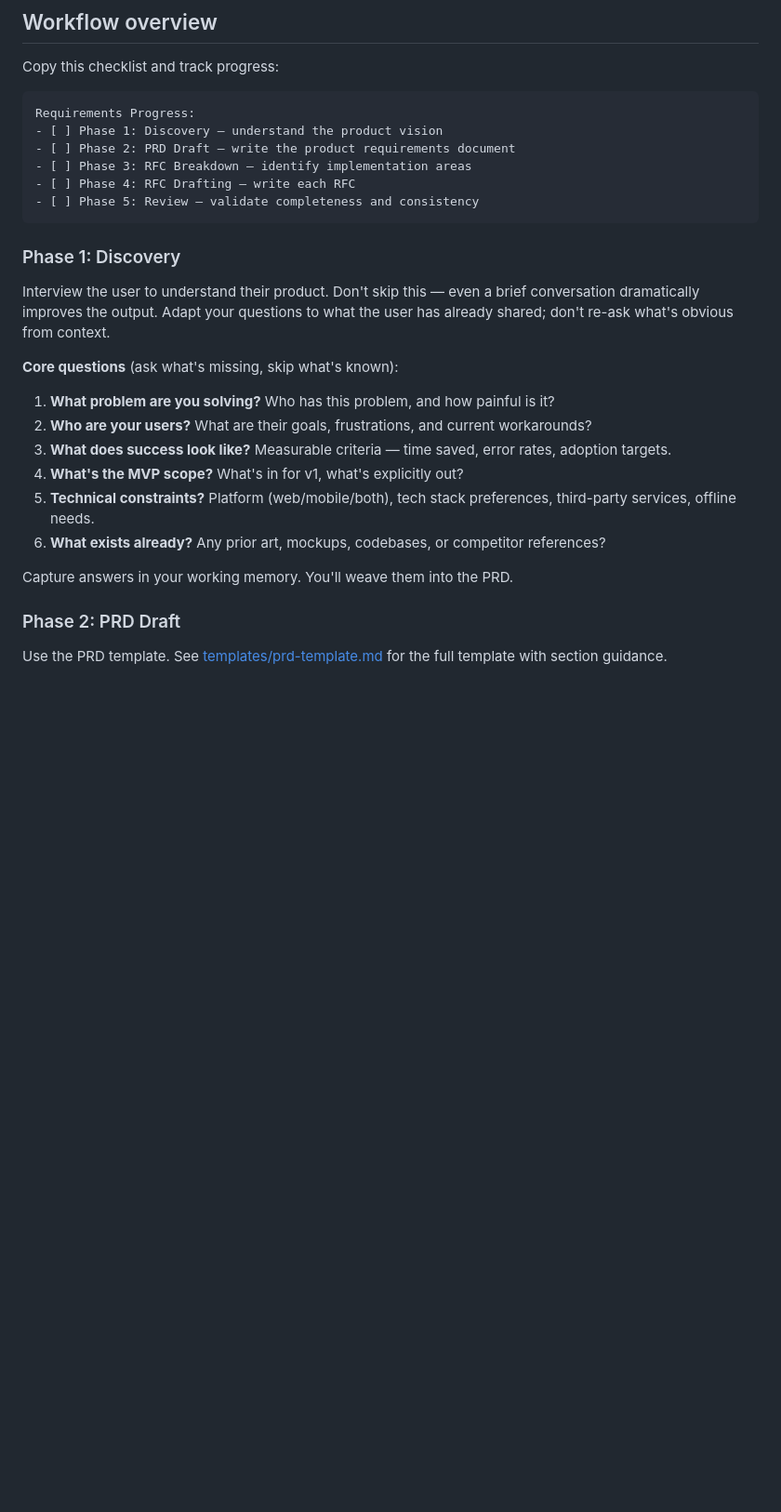
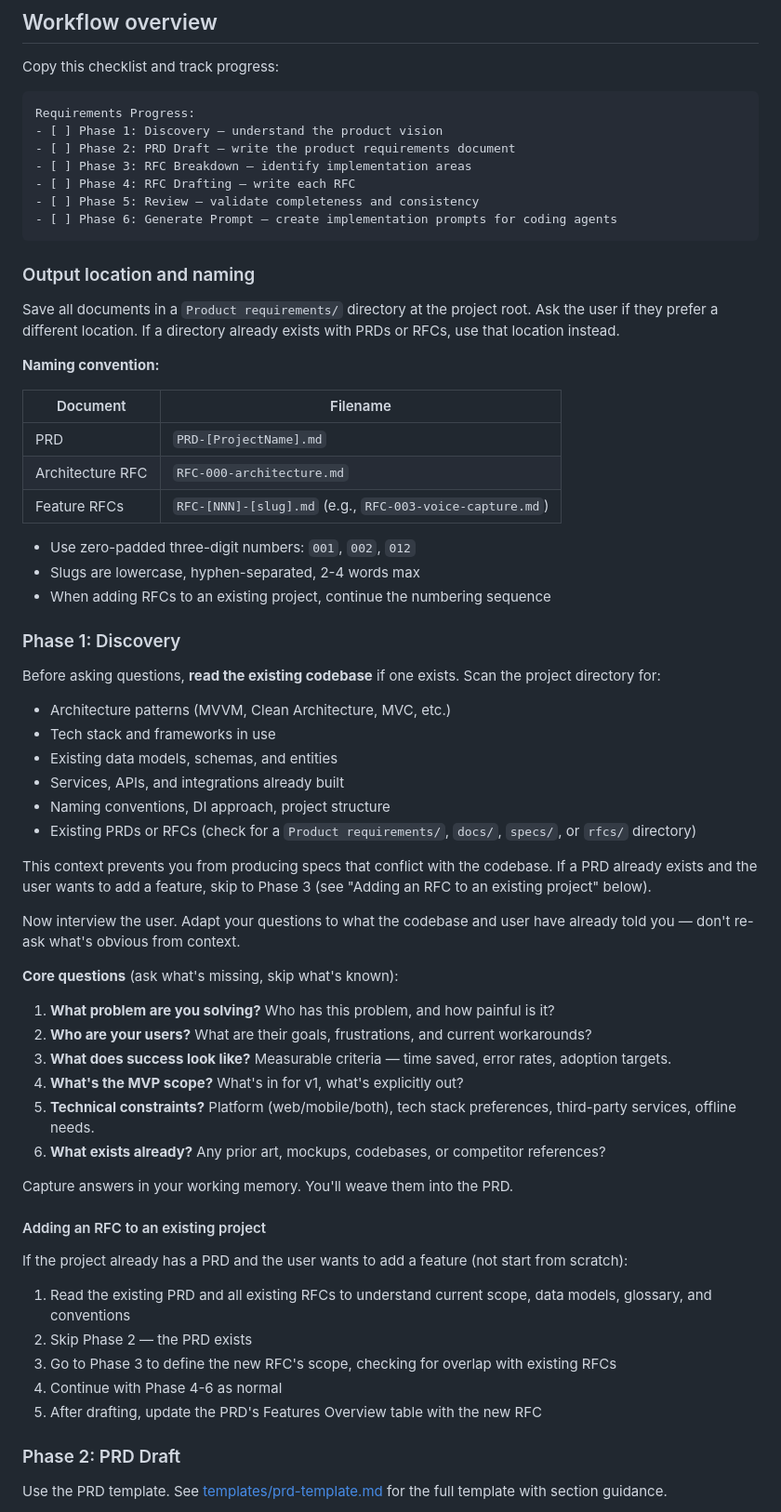
Before and after one commit to mouchegmouradian/claude-code-skills, a Markdown page: skills/product-requirements-builder/SKILL.md, the part around one of its changes. Shown at 93% size. Drawn GitHub-style; blank space fills up the shorter version.

````diff
--- a/skills/product-requirements-builder/SKILL.md
+++ b/skills/product-requirements-builder/SKILL.md
@@ -31,13 +31,46 @@ Requirements Progress:
 - [ ] Phase 3: RFC Breakdown — identify implementation areas
 - [ ] Phase 4: RFC Drafting — write each RFC
 - [ ] Phase 5: Review — validate completeness and consistency
+- [ ] Phase 6: Generate Prompt — create implementation prompts for coding agents
 ```
+
+### Output location and naming
+
+Save all documents in a `Product requirements/` directory at the project root.
+Ask the user if they prefer a different location. If a directory already exists
+with PRDs or RFCs, use that location instead.
+
+**Naming convention:**
+
+| Document | Filename |
+|----------|----------|
+| PRD | `PRD-[ProjectName].md` |
+| Architecture RFC | `RFC-000-architecture.md` |
+| Feature RFCs | `RFC-[NNN]-[slug].md` (e.g., `RFC-003-voice-capture.md`) |
+
+- Use zero-padded three-digit numbers: `001`, `002`, `012`
+- Slugs are lowercase, hyphen-separated, 2-4 words max
+- When adding RFCs to an existing project, continue the numbering sequence
 
 ### Phase 1: Discovery
 
-Interview the user to understand their product. Don't skip this — even a brief
-conversation dramatically improves the output. Adapt your questions to what the
-user has already shared; don't re-ask what's obvious from context.
+Before asking questions, **read the existing codebase** if one exists. Scan the
+project directory for:
+
+- Architecture patterns (MVVM, Clean Architecture, MVC, etc.)
+- Tech stack and frameworks in use
+- Existing data models, schemas, and entities
+- Services, APIs, and integrations already built
+- Naming conventions, DI approach, project structure
+- Existing PRDs or RFCs (check for a `Product requirements/`, `docs/`, `specs/`,
+  or `rfcs/` directory)
+
+This context prevents you from producing specs that conflict with the codebase.
+If a PRD already exists and the user wants to add a feature, skip to Phase 3
+(see "Adding an RFC to an existing project" below).
+
+Now interview the user. Adapt your questions to what the codebase and user have
+already told you — don't re-ask what's obvious from context.
 
 **Core questions** (ask what's missing, skip what's known):
 
@@ -49,6 +82,19 @@ user has already shared; don't re-ask what's obvious from context.
 6. **What exists already?** Any prior art, mockups, codebases, or competitor references?
 
 Capture answers in your working memory. You'll weave them into the PRD.
+
+#### Adding an RFC to an existing project
+
+If the project already has a PRD and the user wants to add a feature (not start
+from scratch):
+
+1. Read the existing PRD and all existing RFCs to understand current scope,
+   data models, glossary, and conventions
+2. Skip Phase 2 — the PRD exists
+3. Go to Phase 3 to define the new RFC's scope, checking for overlap with
+   existing RFCs
+4. Continue with Phase 4-6 as normal
+5. After drafting, update the PRD's Features Overview table with the new RFC
 
 ### Phase 2: PRD Draft
 
````
Also changed, not shown: other parts of skills/product-requirements-builder/SKILL.md (+91 -27 lines), 1 other file.
